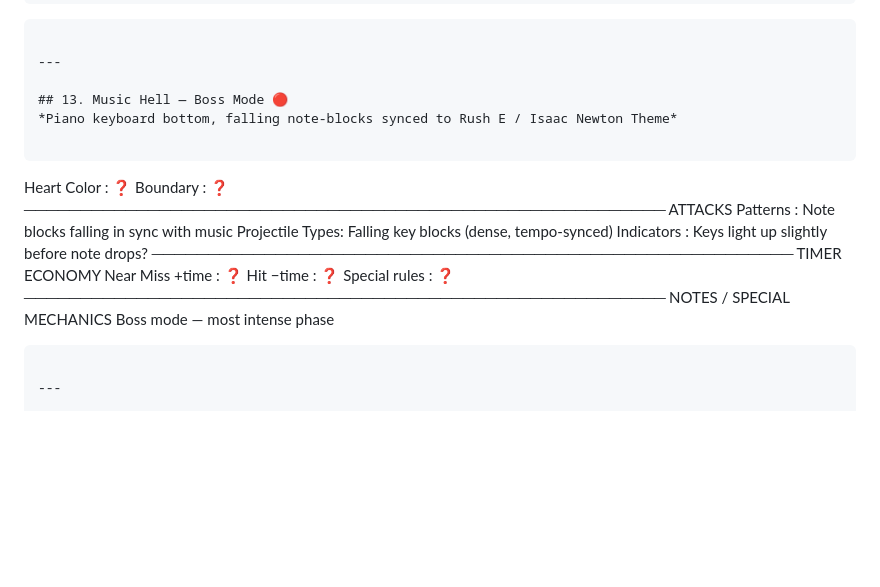
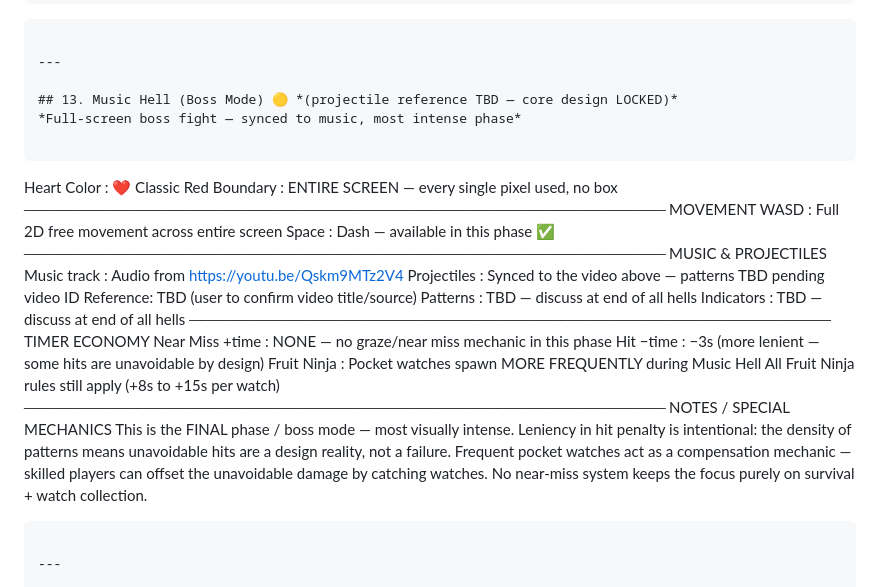
Before and after one commit to Arbiter1617/Can-not-Hack-IT, a Markdown page: HellDesignDoc.md, the part around the change. Rendered like a GitHub page; blank space fills up the shorter version.

Commit message:
Update Music Hell (#13) - full screen, red heart, dash, -3s hit, no near miss, frequent pocket watches

````diff
--- a/HellDesignDoc.md
+++ b/HellDesignDoc.md
@@ -512,25 +512,37 @@ NOTES / SPECIAL MECHANICS
 
 ---
 
-## 13. Music Hell — Boss Mode 🔴
-*Piano keyboard bottom, falling note-blocks synced to Rush E / Isaac Newton Theme*
+## 13. Music Hell (Boss Mode) 🟡 *(projectile reference TBD — core design LOCKED)*
+*Full-screen boss fight — synced to music, most intense phase*
 
 ```
-Heart Color       : ❓
-Boundary          : ❓
+Heart Color       : ❤️  Classic Red
+Boundary          : ENTIRE SCREEN — every single pixel used, no box
 ─────────────────────────────────────────────────────────
-ATTACKS
-  Patterns        : Note blocks falling in sync with music
-  Projectile Types: Falling key blocks (dense, tempo-synced)
-  Indicators      : Keys light up slightly before note drops?
+MOVEMENT
+  WASD            : Full 2D free movement across entire screen
+  Space           : Dash — available in this phase ✅
+─────────────────────────────────────────────────────────
+MUSIC & PROJECTILES
+  Music track     : Audio from https://youtu.be/Qskm9MTz2V4
+  Projectiles     : Synced to the video above — patterns TBD pending video ID
+                    Reference: TBD (user to confirm video title/source)
+  Patterns        : TBD — discuss at end of all hells
+  Indicators      : TBD — discuss at end of all hells
 ─────────────────────────────────────────────────────────
 TIMER ECONOMY
-  Near Miss +time : ❓
-  Hit −time       : ❓
-  Special rules   : ❓
+  Near Miss +time : NONE — no graze/near miss mechanic in this phase
+  Hit −time       : −3s (more lenient — some hits are unavoidable by design)
+  Fruit Ninja     : Pocket watches spawn MORE FREQUENTLY during Music Hell
+                    All Fruit Ninja rules still apply (+8s to +15s per watch)
 ─────────────────────────────────────────────────────────
 NOTES / SPECIAL MECHANICS
-  Boss mode — most intense phase
+  This is the FINAL phase / boss mode — most visually intense.
+  Leniency in hit penalty is intentional: the density of patterns
+  means unavoidable hits are a design reality, not a failure.
+  Frequent pocket watches act as a compensation mechanic —
+  skilled players can offset the unavoidable damage by catching watches.
+  No near-miss system keeps the focus purely on survival + watch collection.
 ```
 
 ---
````
